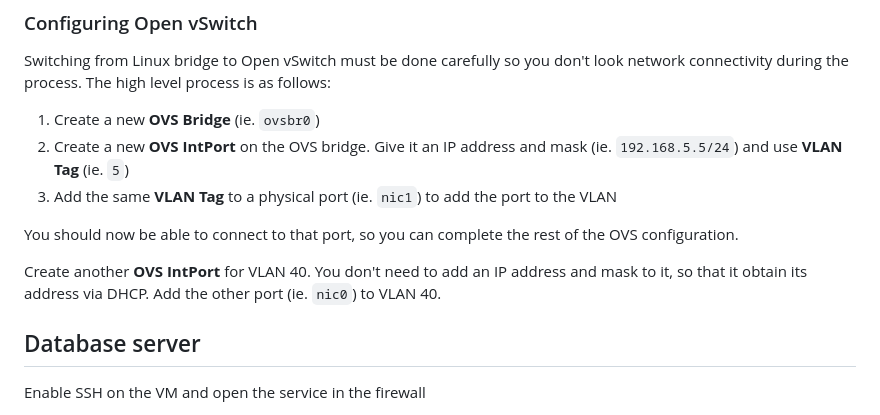
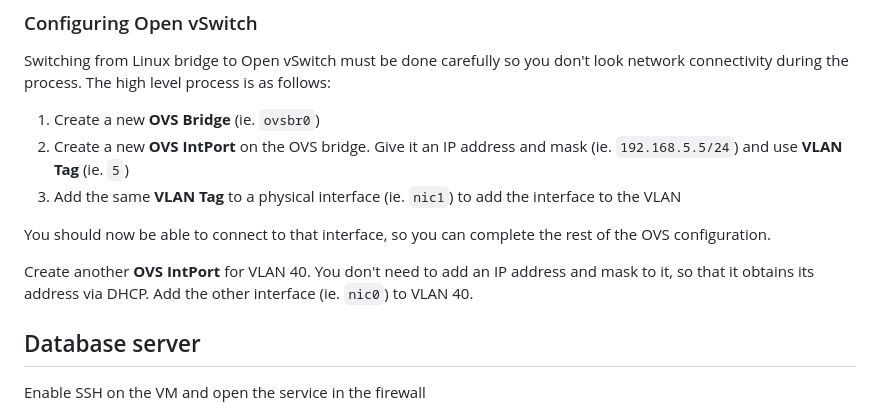
Before and after one commit to seanmerrow/cyberlab, a Markdown page: README.md, the part around the change. Drawn GitHub-style.

Commit message:
Clarify OVS configuration instructions
Updated terminology from 'port' to 'interface' for clarity.

```diff
--- a/README.md
+++ b/README.md
@@ -36,11 +36,11 @@ Switching from Linux bridge to Open vSwitch must be done carefully so you don't
 
 1. Create a new **OVS Bridge** (ie. `ovsbr0`)
 2. Create a new **OVS IntPort** on the OVS bridge. Give it an IP address and mask (ie. `192.168.5.5/24`) and use **VLAN Tag** (ie. `5`)
-3. Add the same **VLAN Tag** to a physical port (ie. `nic1`) to add the port to the VLAN
+3. Add the same **VLAN Tag** to a physical interface (ie. `nic1`) to add the interface to the VLAN
 
-You should now be able to connect to that port, so you can complete the rest of the OVS configuration.
+You should now be able to connect to that interface, so you can complete the rest of the OVS configuration.
 
-Create another **OVS IntPort** for VLAN 40. You don't need to add an IP address and mask to it, so that it obtain its address via DHCP. Add the other port (ie. `nic0`) to VLAN 40.
+Create another **OVS IntPort** for VLAN 40. You don't need to add an IP address and mask to it, so that it obtains its address via DHCP. Add the other interface (ie. `nic0`) to VLAN 40.
 
 ## Database server
 Enable SSH on the VM and open the service in the firewall
```
